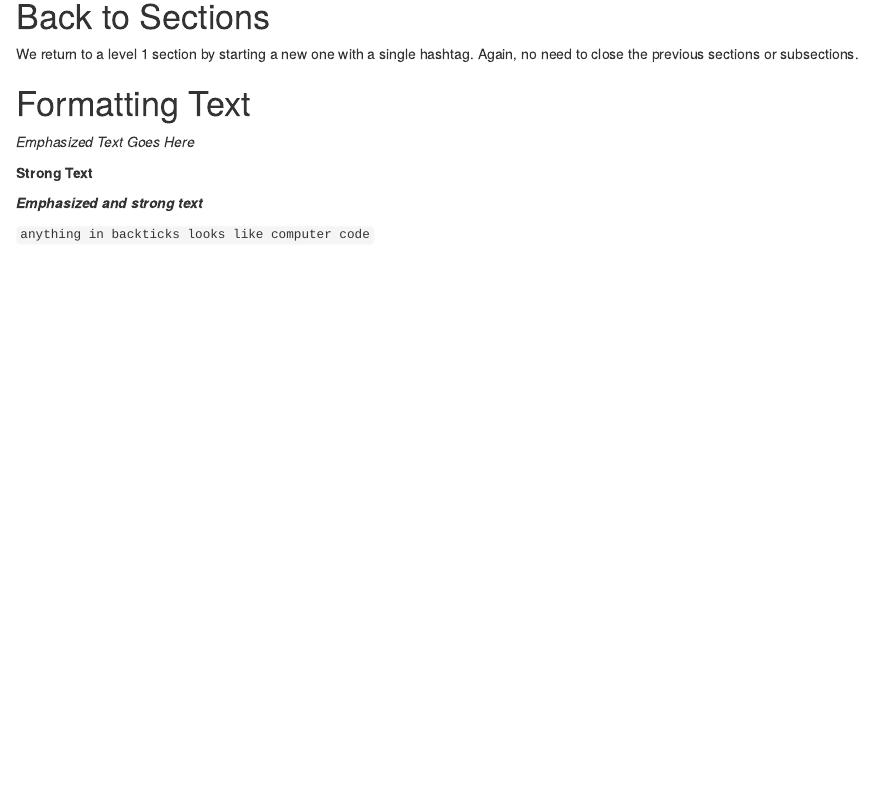
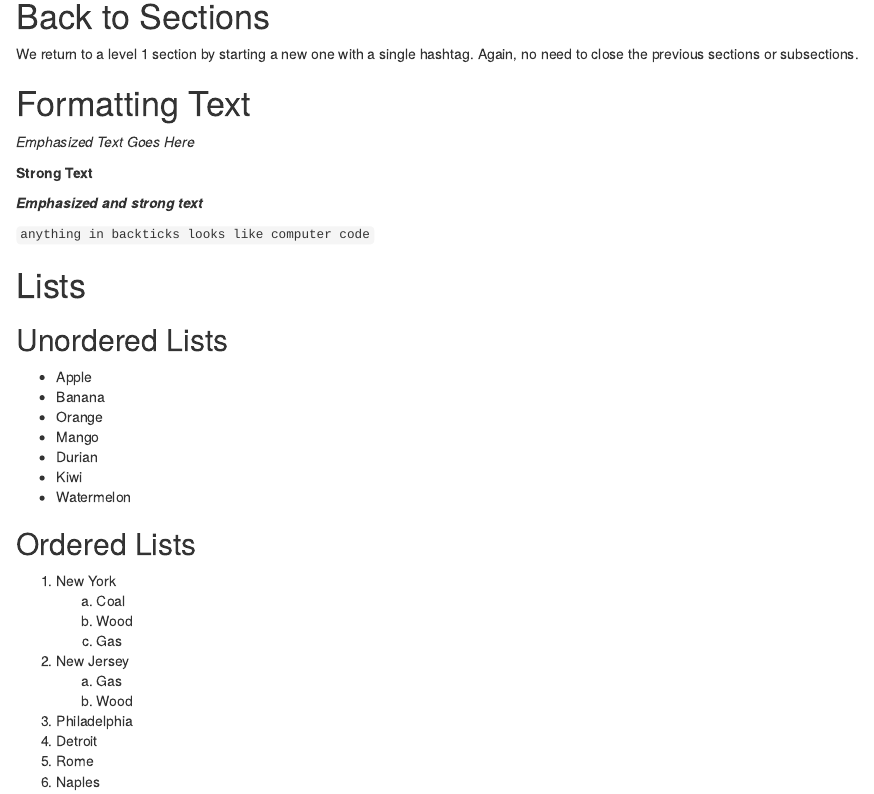
Before and after one commit to jaredlander/LiveMarkdownAugust2018, an R Markdown document (markdown/RMarkdownPrimer.Rmd): the page in a window 1100 px wide, from 630 px down. Rendered offline with R 4.5, knitr and Pandoc, with nearby package versions.

Commit message:
Showed lists

```diff
--- a/markdown/RMarkdownPrimer.Rmd
+++ b/markdown/RMarkdownPrimer.Rmd
@@ -40,3 +40,29 @@ __Strong Text__
 ___Emphasized and strong text___
 
 `anything in backticks looks like computer code`
+
+# Lists
+
+## Unordered Lists
+
+- Apple
+- Banana
+- Orange
+- Mango
+- Durian
+- Kiwi
+- Watermelon
+
+## Ordered Lists
+
+1. New York
+    a. Coal
+    a. Wood
+    a. Gas
+1. New Jersey
+    a. Gas
+    a. Wood
+1. Philadelphia
+1. Detroit
+1. Rome
+1. Naples
```
